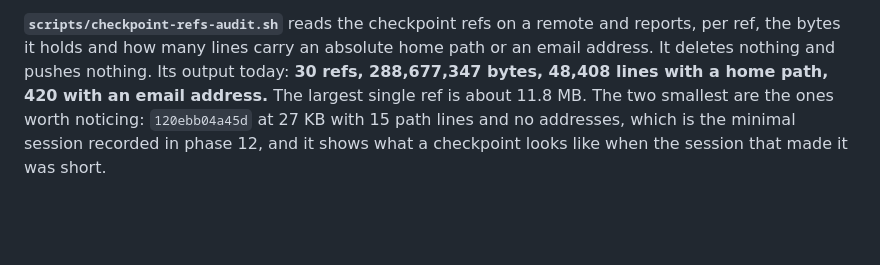
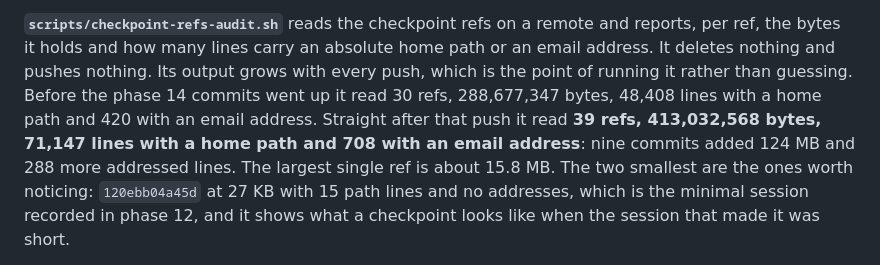
Before and after one commit to u7k4rs6/Umbra, a Markdown page: umbra/NOTES.md, the part around the change. Drawn GitHub-style; blank space fills up the shorter version.

Commit message:
umbra: phase 14 the audit numbers move, so record both readings (tests: 298)
The audit was run before the phase 14 commits were pushed and again
after. Nine commits added 124 MB of checkpoint data and 288 more lines
carrying an email address. A single figure in NOTES.md would have read
as a fixed property of the repository; it is a reading with a date.

Claude-Session: https://claude.ai/code/session_019EmTaH39trFL1Hsyb3xmBc
Entire-Checkpoint: 01M1Q8KR4B49KHQK7PF7C9DWKF

```diff
--- a/umbra/NOTES.md
+++ b/umbra/NOTES.md
@@ -595,8 +595,12 @@ The disclosure the fork's README would carry, three lines:
 **`scripts/checkpoint-refs-audit.sh`** reads the checkpoint refs on a remote
 and reports, per ref, the bytes it holds and how many lines carry an absolute
 home path or an email address. It deletes nothing and pushes nothing. Its
-output today: **30 refs, 288,677,347 bytes, 48,408 lines with a home path, 420
-with an email address.** The largest single ref is about 11.8 MB. The two
+output grows with every push, which is the point of running it rather than
+guessing. Before the phase 14 commits went up it read 30 refs, 288,677,347
+bytes, 48,408 lines with a home path and 420 with an email address. Straight
+after that push it read **39 refs, 413,032,568 bytes, 71,147 lines with a home
+path and 708 with an email address**: nine commits added 124 MB and 288 more
+addressed lines. The largest single ref is about 15.8 MB. The two
 smallest are the ones worth noticing: `120ebb04a45d` at 27 KB with 15 path
 lines and no addresses, which is the minimal session recorded in phase 12, and
 it shows what a checkpoint looks like when the session that made it was short.
```
